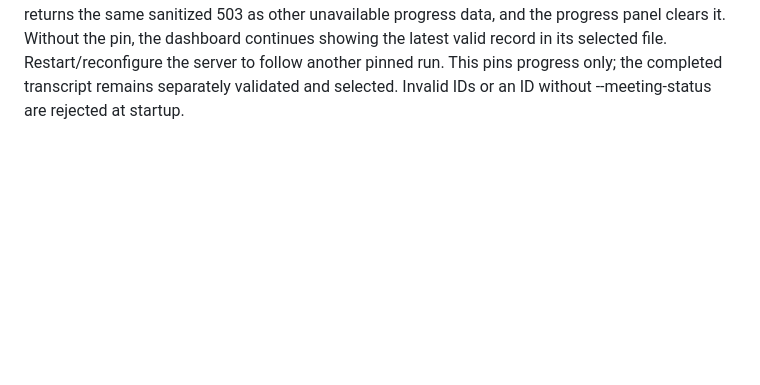
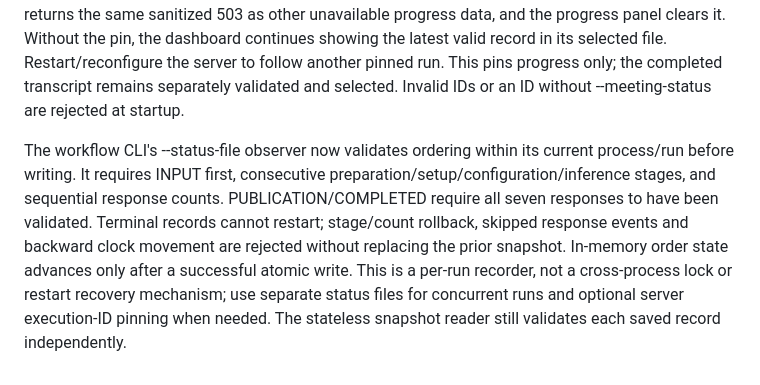
Before and after one commit to sojw29/space-bar-ai-trading, a Markdown page: docs/ai_meeting_runtime.md, the part around the change. Drawn GitHub-style; blank space fills up the shorter version.

Commit message:
docs: define per-run status recorder ordering and limitations

```diff
--- a/docs/ai_meeting_runtime.md
+++ b/docs/ai_meeting_runtime.md
@@ -442,3 +442,15 @@ the pin, the dashboard continues showing the latest valid record in its selected
 file. Restart/reconfigure the server to follow another pinned run. This pins
 progress only; the completed transcript remains separately validated and selected.
 Invalid IDs or an ID without --meeting-status are rejected at startup.
+
+
+The workflow CLI's --status-file observer now validates ordering within its
+current process/run before writing. It requires INPUT first, consecutive
+preparation/setup/configuration/inference stages, and sequential response counts.
+PUBLICATION/COMPLETED require all seven responses to have been validated. Terminal
+records cannot restart; stage/count rollback, skipped response events and backward
+clock movement are rejected without replacing the prior snapshot. In-memory order
+state advances only after a successful atomic write. This is a per-run recorder,
+not a cross-process lock or restart recovery mechanism; use separate status files
+for concurrent runs and optional server execution-ID pinning when needed. The
+stateless snapshot reader still validates each saved record independently.
```
